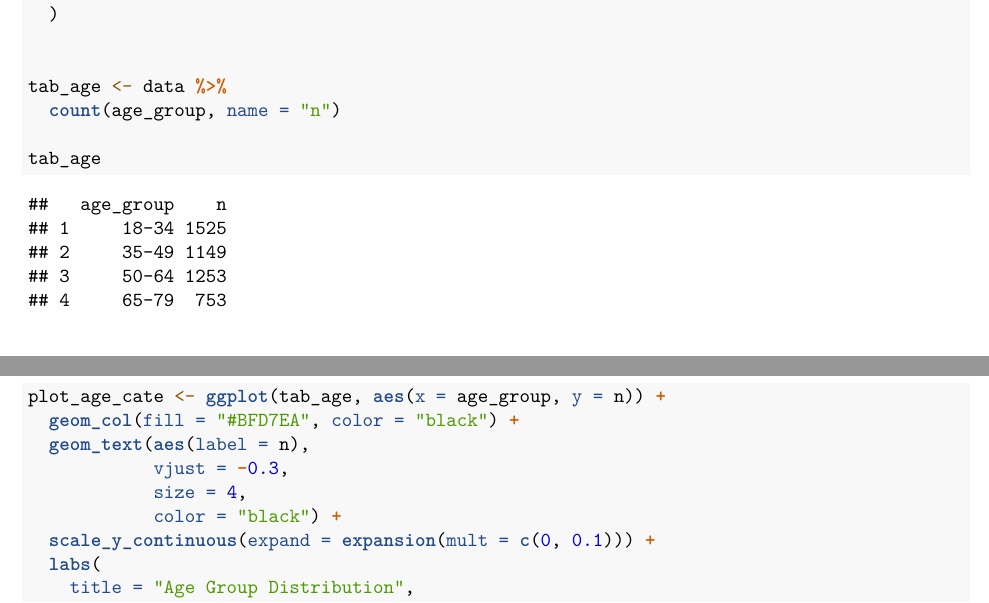
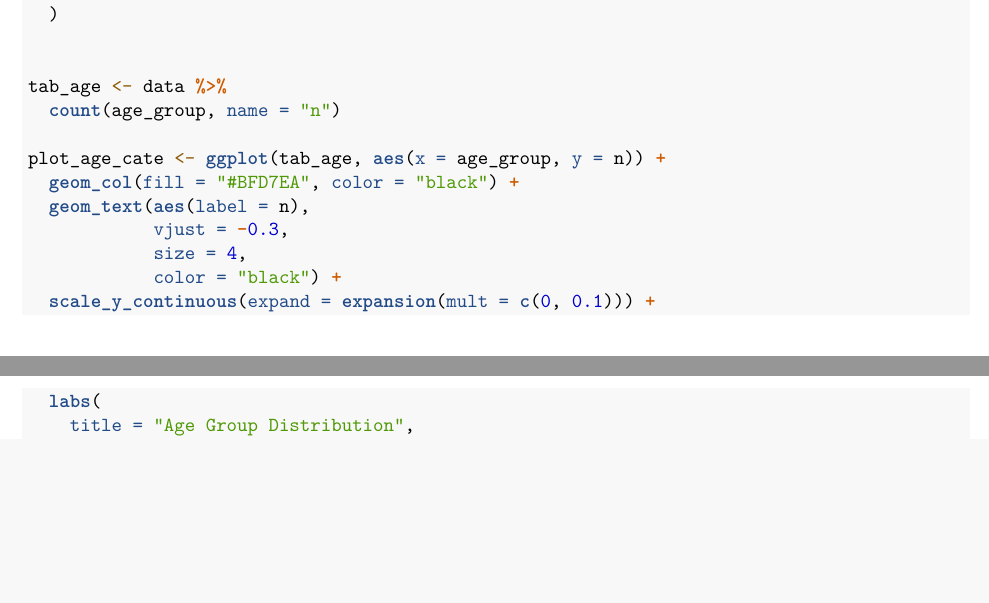
Before and after one commit to Albeebaryonsoft/LMU, an R Markdown document (code/Yanhang_Qiu_dataproject_2025.Rmd): two parts of pages 4 and 5 of 28, joined at a grey line, cut so that both start at the same text, the shorter picture padded with empty space. Rendered offline with R 4.5, knitr and Pandoc, then LaTeX, with nearby package versions; some code elsewhere in the file could not run offline; a font, style sheet, LaTeX package, included part or bibliography that could not be used is replaced or left out.

Commit message:
final of final

```diff
--- a/code/Yanhang_Qiu_dataproject_2025.Rmd
+++ b/code/Yanhang_Qiu_dataproject_2025.Rmd
@@ -143,9 +143,6 @@ data <- data %>%
 
 tab_age <- data %>%
   count(age_group, name = "n")
-
-tab_age
-
 
 plot_age_cate <- ggplot(tab_age, aes(x = age_group, y = n)) +
   geom_col(fill = "#BFD7EA", color = "black") +
```
Also changed, not shown: code/Yanhang_Qiu_dataproject_2025.pdf, 1 other file.
